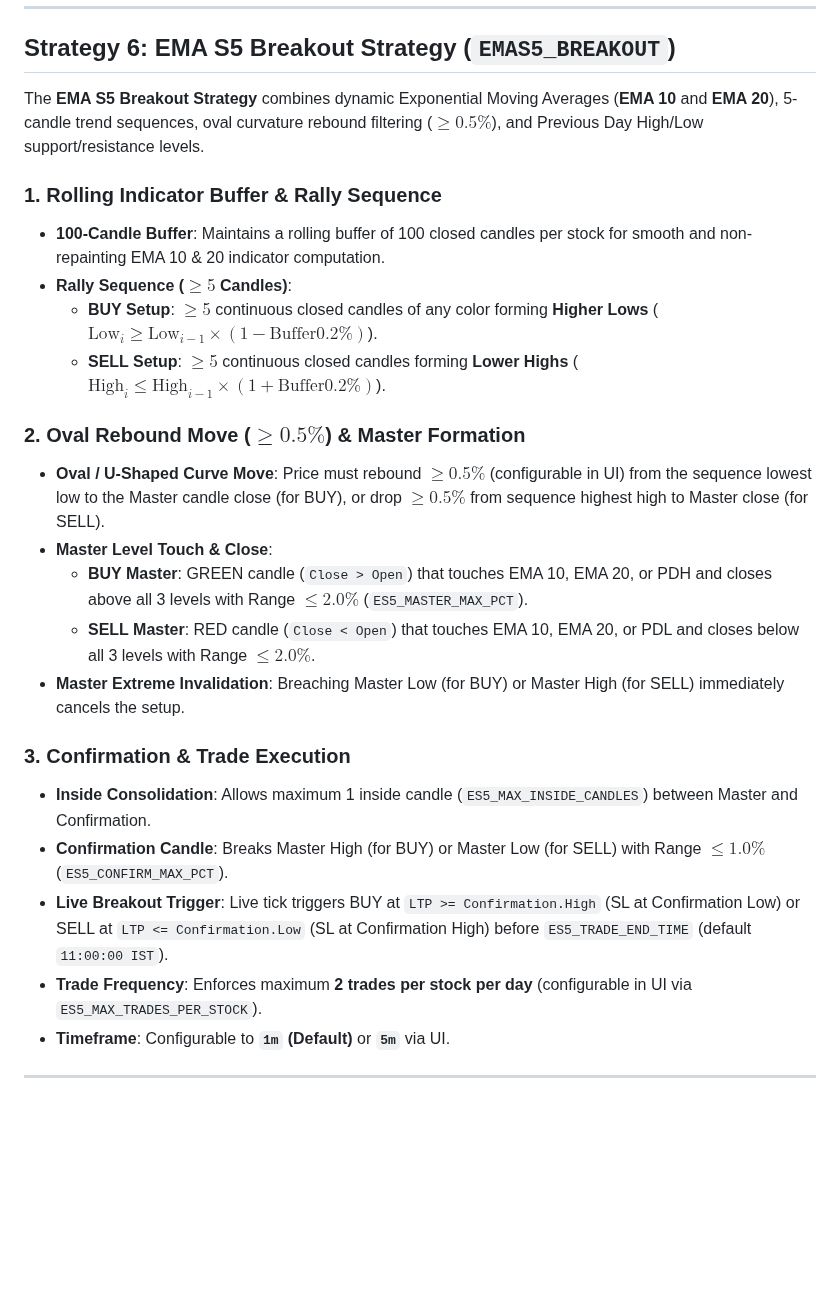
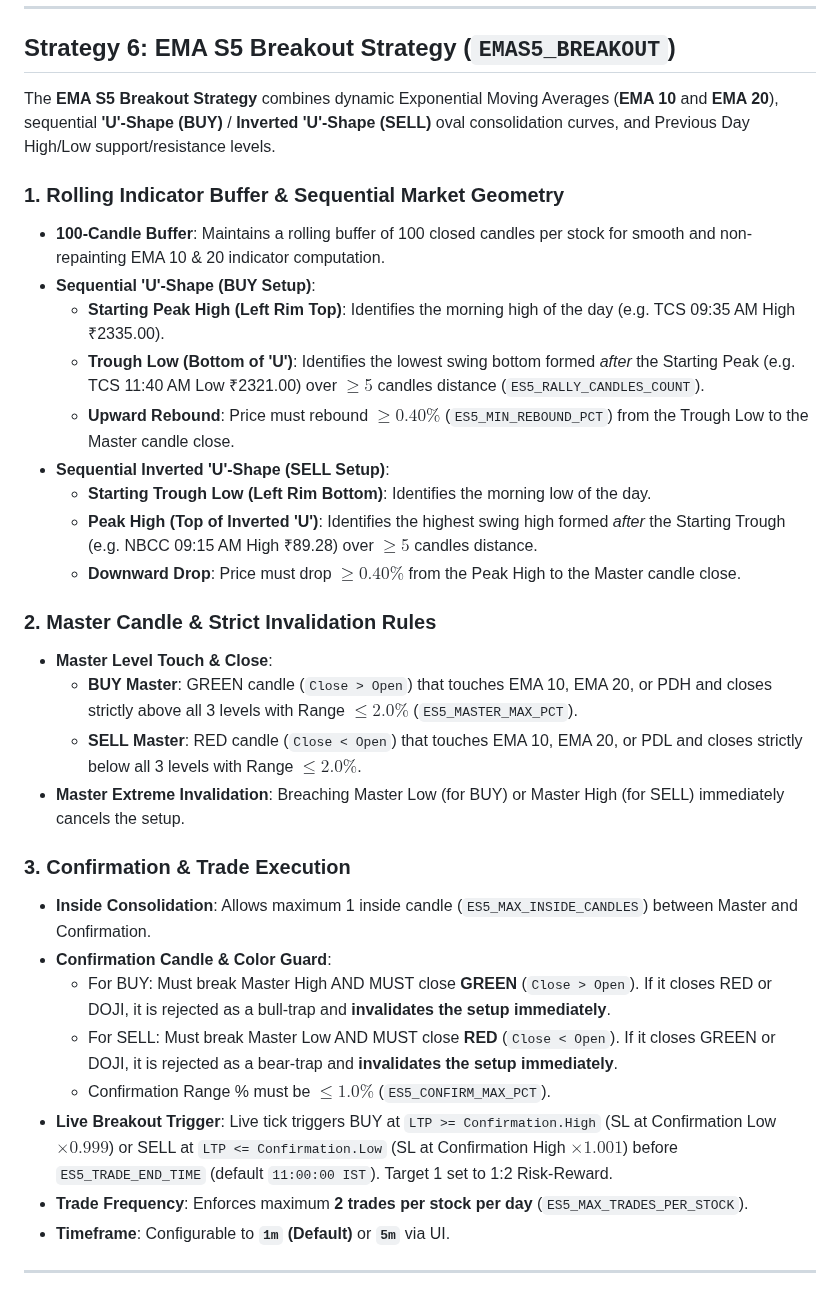
Before and after one commit to vikash-chandra/zt, a Markdown page: README.md, the part around the change. Rendered like a GitHub page; blank space fills up the shorter version.

Commit message:
Update documentation and skills with standard sequential U-shape and Inverted U-shape explanation framework for EMA S5 Breakout Strategy

```diff
--- a/README.md
+++ b/README.md
@@ -303,26 +303,33 @@ The **Vande Bharat Trap Strategy** capitalizes on opening false breakouts where
 
 ## Strategy 6: EMA S5 Breakout Strategy (`EMAS5_BREAKOUT`)
 
-The **EMA S5 Breakout Strategy** combines dynamic Exponential Moving Averages (**EMA 10** and **EMA 20**), 5-candle trend sequences, oval curvature rebound filtering ($\ge 0.5\%$), and Previous Day High/Low support/resistance levels.
+The **EMA S5 Breakout Strategy** combines dynamic Exponential Moving Averages (**EMA 10** and **EMA 20**), sequential **'U'-Shape (BUY)** / **Inverted 'U'-Shape (SELL)** oval consolidation curves, and Previous Day High/Low support/resistance levels.
 
-### 1. Rolling Indicator Buffer & Rally Sequence
+### 1. Rolling Indicator Buffer & Sequential Market Geometry
 * **100-Candle Buffer**: Maintains a rolling buffer of 100 closed candles per stock for smooth and non-repainting EMA 10 & 20 indicator computation.
-* **Rally Sequence ($\ge 5$ Candles)**:
-  * **BUY Setup**: $\ge 5$ continuous closed candles of any color forming **Higher Lows** ($\text{Low}_i \ge \text{Low}_{i-1} \times (1 - \text{Buffer} 0.2\%)$).
-  * **SELL Setup**: $\ge 5$ continuous closed candles forming **Lower Highs** ($\text{High}_i \le \text{High}_{i-1} \times (1 + \text{Buffer} 0.2\%)$).
+* **Sequential 'U'-Shape (BUY Setup)**:
+  * **Starting Peak High (Left Rim Top)**: Identifies the morning high of the day (e.g. TCS 09:35 AM High ₹2335.00).
+  * **Trough Low (Bottom of 'U')**: Identifies the lowest swing bottom formed *after* the Starting Peak (e.g. TCS 11:40 AM Low ₹2321.00) over $\ge 5$ candles distance (`ES5_RALLY_CANDLES_COUNT`).
+  * **Upward Rebound**: Price must rebound $\ge 0.40\%$ (`ES5_MIN_REBOUND_PCT`) from the Trough Low to the Master candle close.
+* **Sequential Inverted 'U'-Shape (SELL Setup)**:
+  * **Starting Trough Low (Left Rim Bottom)**: Identifies the morning low of the day.
+  * **Peak High (Top of Inverted 'U')**: Identifies the highest swing high formed *after* the Starting Trough (e.g. NBCC 09:15 AM High ₹89.28) over $\ge 5$ candles distance.
+  * **Downward Drop**: Price must drop $\ge 0.40\%$ from the Peak High to the Master candle close.
 
-### 2. Oval Rebound Move ($\ge 0.5\%$) & Master Formation
-* **Oval / U-Shaped Curve Move**: Price must rebound $\ge 0.5\%$ (configurable in UI) from the sequence lowest low to the Master candle close (for BUY), or drop $\ge 0.5\%$ from sequence highest high to Master close (for SELL).
+### 2. Master Candle & Strict Invalidation Rules
 * **Master Level Touch & Close**:
-  * **BUY Master**: GREEN candle (`Close > Open`) that touches EMA 10, EMA 20, or PDH and closes above all 3 levels with Range $\le 2.0\%$ (`ES5_MASTER_MAX_PCT`).
-  * **SELL Master**: RED candle (`Close < Open`) that touches EMA 10, EMA 20, or PDL and closes below all 3 levels with Range $\le 2.0\%$.
+  * **BUY Master**: GREEN candle (`Close > Open`) that touches EMA 10, EMA 20, or PDH and closes strictly above all 3 levels with Range $\le 2.0\%$ (`ES5_MASTER_MAX_PCT`).
+  * **SELL Master**: RED candle (`Close < Open`) that touches EMA 10, EMA 20, or PDL and closes strictly below all 3 levels with Range $\le 2.0\%$.
 * **Master Extreme Invalidation**: Breaching Master Low (for BUY) or Master High (for SELL) immediately cancels the setup.
 
 ### 3. Confirmation & Trade Execution
 * **Inside Consolidation**: Allows maximum 1 inside candle (`ES5_MAX_INSIDE_CANDLES`) between Master and Confirmation.
-* **Confirmation Candle**: Breaks Master High (for BUY) or Master Low (for SELL) with Range $\le 1.0\%$ (`ES5_CONFIRM_MAX_PCT`).
-* **Live Breakout Trigger**: Live tick triggers BUY at `LTP >= Confirmation.High` (SL at Confirmation Low) or SELL at `LTP <= Confirmation.Low` (SL at Confirmation High) before `ES5_TRADE_END_TIME` (default `11:00:00 IST`).
-* **Trade Frequency**: Enforces maximum **2 trades per stock per day** (configurable in UI via `ES5_MAX_TRADES_PER_STOCK`).
+* **Confirmation Candle & Color Guard**:
+  * For BUY: Must break Master High AND MUST close **GREEN** (`Close > Open`). If it closes RED or DOJI, it is rejected as a bull-trap and **invalidates the setup immediately**.
+  * For SELL: Must break Master Low AND MUST close **RED** (`Close < Open`). If it closes GREEN or DOJI, it is rejected as a bear-trap and **invalidates the setup immediately**.
+  * Confirmation Range % must be $\le 1.0\%$ (`ES5_CONFIRM_MAX_PCT`).
+* **Live Breakout Trigger**: Live tick triggers BUY at `LTP >= Confirmation.High` (SL at Confirmation Low $\times 0.999$) or SELL at `LTP <= Confirmation.Low` (SL at Confirmation High $\times 1.001$) before `ES5_TRADE_END_TIME` (default `11:00:00 IST`). Target 1 set to 1:2 Risk-Reward.
+* **Trade Frequency**: Enforces maximum **2 trades per stock per day** (`ES5_MAX_TRADES_PER_STOCK`).
 * **Timeframe**: Configurable to **`1m` (Default)** or **`5m`** via UI.
 
 ---
```
Also changed, not shown: .agents/AGENTS.md (+23 -23 lines), 1 other file.
